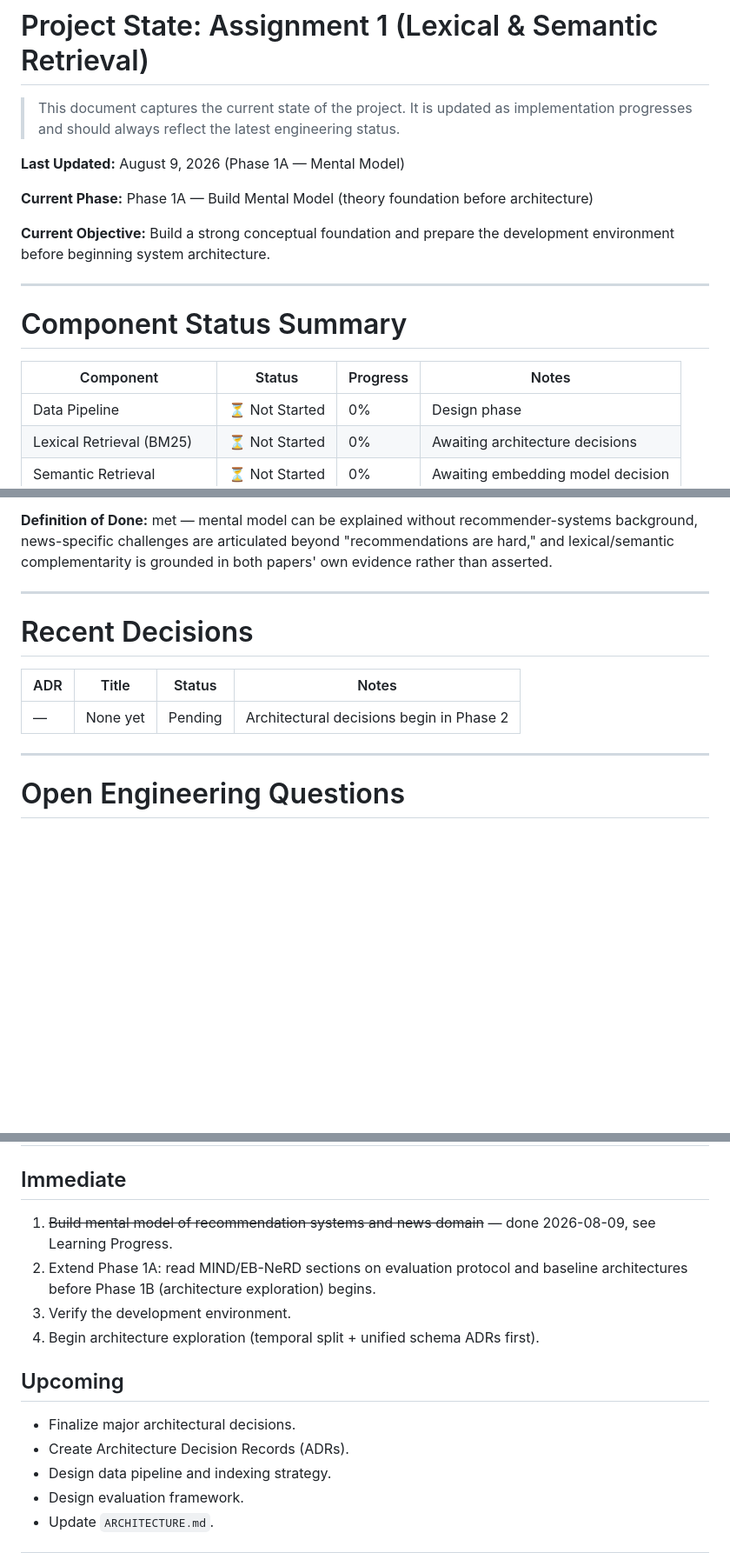
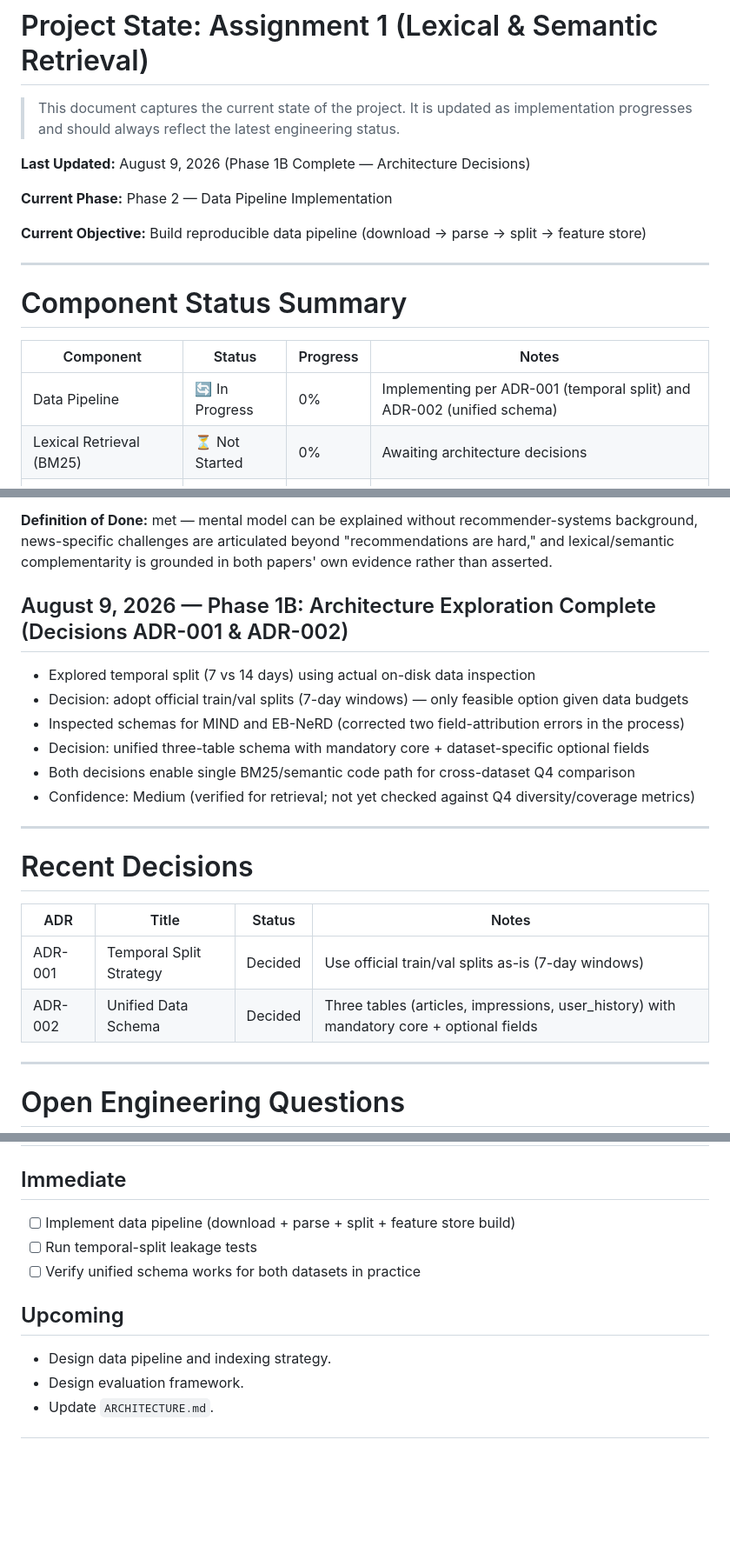
Before and after one commit to sukhraj01/News-Recommendation-Retrieval, a Markdown page: PROJECT_STATE.md, 3 parts joined by grey strips. Shown at 87% size. Drawn GitHub-style; blank space fills up the shorter version.

Commit message:
Phase 1B Complete: Architecture decisions (ADR-001, ADR-002)
Temporal split strategy: adopt official train/val boundaries (7-day windows).
Unified schema: three tables with mandatory core fields + dataset-specific optional.
Both decisions enable single retrieval code path for MIND + EB-NeRD.

Next phase: Data pipeline implementation (download, parse, split, feature store).

```diff
--- a/PROJECT_STATE.md
+++ b/PROJECT_STATE.md
@@ -2,11 +2,11 @@
 
 > This document captures the current state of the project. It is updated as implementation progresses and should always reflect the latest engineering status.
 
-**Last Updated:** August 9, 2026 (Phase 1A — Mental Model)
+**Last Updated:** August 9, 2026 (Phase 1B Complete — Architecture Decisions)
 
-**Current Phase:** Phase 1A — Build Mental Model (theory foundation before architecture)
+**Current Phase:** Phase 2 — Data Pipeline Implementation
 
-**Current Objective:** Build a strong conceptual foundation and prepare the development environment before beginning system architecture.
+**Current Objective:** Build reproducible data pipeline (download → parse → split → feature store)
 
 ---
 
@@ -14,7 +14,7 @@
 
 | Component | Status | Progress | Notes |
 |-----------|--------|----------|-------|
-| Data Pipeline | ⏳ Not Started | 0% | Design phase |
+| Data Pipeline | 🔄 In Progress | 0% | Implementing per ADR-001 (temporal split) and ADR-002 (unified schema) |
 | Lexical Retrieval (BM25) | ⏳ Not Started | 0% | Awaiting architecture decisions |
 | Semantic Retrieval | ⏳ Not Started | 0% | Awaiting embedding model decision |
 | Evaluation Harness | ⏳ Not Started | 0% | Design phase |
@@ -68,13 +68,23 @@
 
 **Definition of Done:** met — mental model can be explained without recommender-systems background, news-specific challenges are articulated beyond "recommendations are hard," and lexical/semantic complementarity is grounded in both papers' own evidence rather than asserted.
 
+## August 9, 2026 — Phase 1B: Architecture Exploration Complete (Decisions ADR-001 & ADR-002)
+
+- Explored temporal split (7 vs 14 days) using actual on-disk data inspection
+- Decision: adopt official train/val splits (7-day windows) — only feasible option given data budgets
+- Inspected schemas for MIND and EB-NeRD (corrected two field-attribution errors in the process)
+- Decision: unified three-table schema with mandatory core + dataset-specific optional fields
+- Both decisions enable single BM25/semantic code path for cross-dataset Q4 comparison
+- Confidence: Medium (verified for retrieval; not yet checked against Q4 diversity/coverage metrics)
+
 ---
 
 # Recent Decisions
 
 | ADR | Title | Status | Notes |
 |-----|-------|--------|------|
-| — | None yet | Pending | Architectural decisions begin in Phase 2 |
+| ADR-001 | Temporal Split Strategy | Decided | Use official train/val splits as-is (7-day windows) |
+| ADR-002 | Unified Data Schema | Decided | Three tables (articles, impressions, user_history) with mandatory core + optional fields |
 
 ---
 
@@ -121,15 +131,12 @@ Experiment results will be recorded in the `experiments/` directory as implement
 
 ## Immediate
 
-1. ~~Build mental model of recommendation systems and news domain~~ — done 2026-08-09, see Learning Progress.
-2. Extend Phase 1A: read MIND/EB-NeRD sections on evaluation protocol and baseline architectures before Phase 1B (architecture exploration) begins.
-3. Verify the development environment.
-4. Begin architecture exploration (temporal split + unified schema ADRs first).
+- [ ] Implement data pipeline (download + parse + split + feature store build)
+- [ ] Run temporal-split leakage tests
+- [ ] Verify unified schema works for both datasets in practice
 
 ## Upcoming
 
-- Finalize major architectural decisions.
-- Create Architecture Decision Records (ADRs).
 - Design data pipeline and indexing strategy.
 - Design evaluation framework.
 - Update `ARCHITECTURE.md`.
```
Also changed, not shown: other parts of PROJECT_STATE.md (+1 -1 lines).
